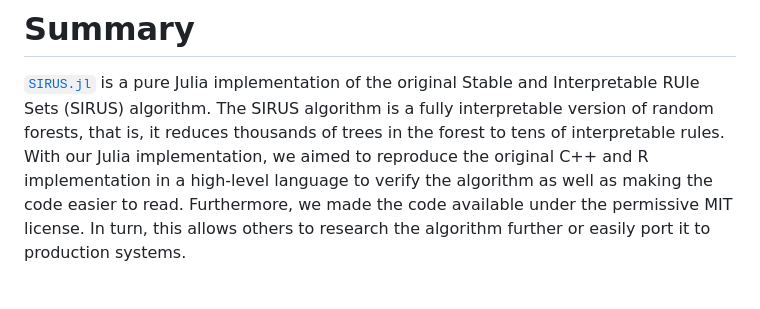
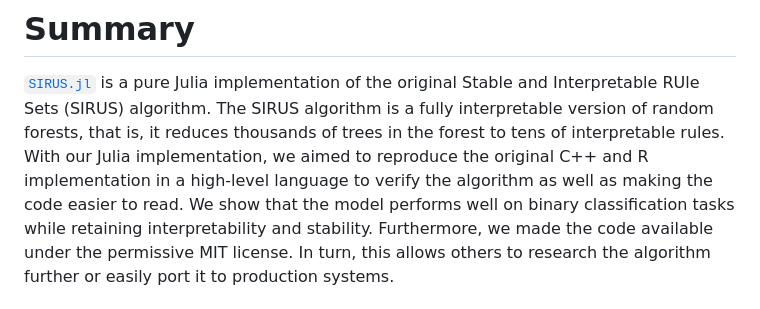
Before and after one commit to rikhuijzer/SIRUS.jl, a Markdown page: paper/paper.md, the part around the change. Drawn GitHub-style.

Commit message:
Add extra sentence in summary

```diff
--- a/paper/paper.md
+++ b/paper/paper.md
@@ -25,6 +25,7 @@ bibliography: paper.bib
 [`SIRUS.jl`](https://github.com/rikhuijzer/SIRUS.jl) is a pure Julia implementation of the original Stable and Interpretable RUle Sets (SIRUS) algorithm.
 The SIRUS algorithm is a fully interpretable version of random forests, that is, it reduces thousands of trees in the forest to tens of interpretable rules.
 With our Julia implementation, we aimed to reproduce the original C++ and R implementation in a high-level language to verify the algorithm as well as making the code easier to read.
+We show that the model performs well on binary classification tasks while retaining interpretability and stability.
 Furthermore, we made the code available under the permissive MIT license.
 In turn, this allows others to research the algorithm further or easily port it to production systems.
 
```
